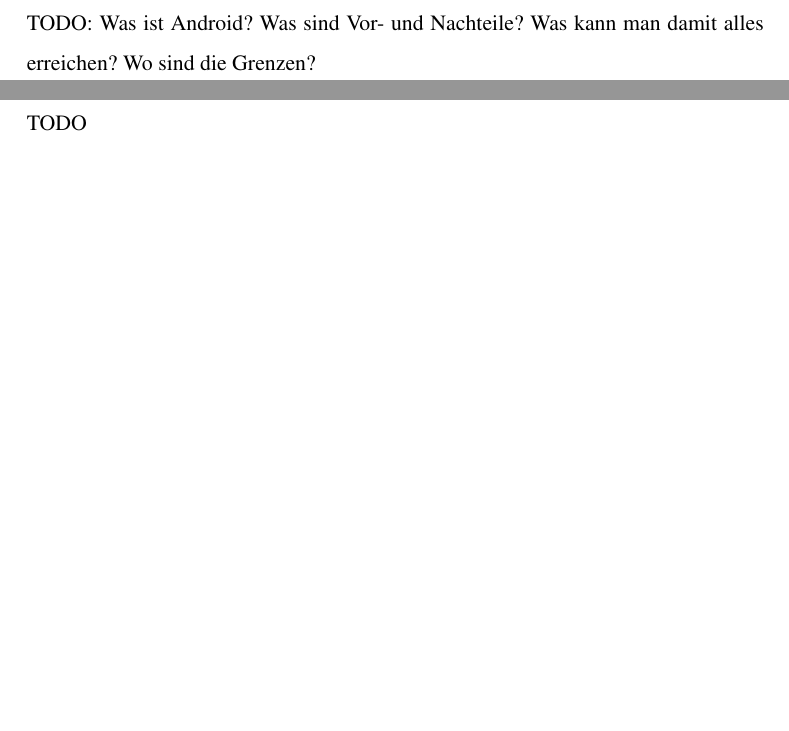
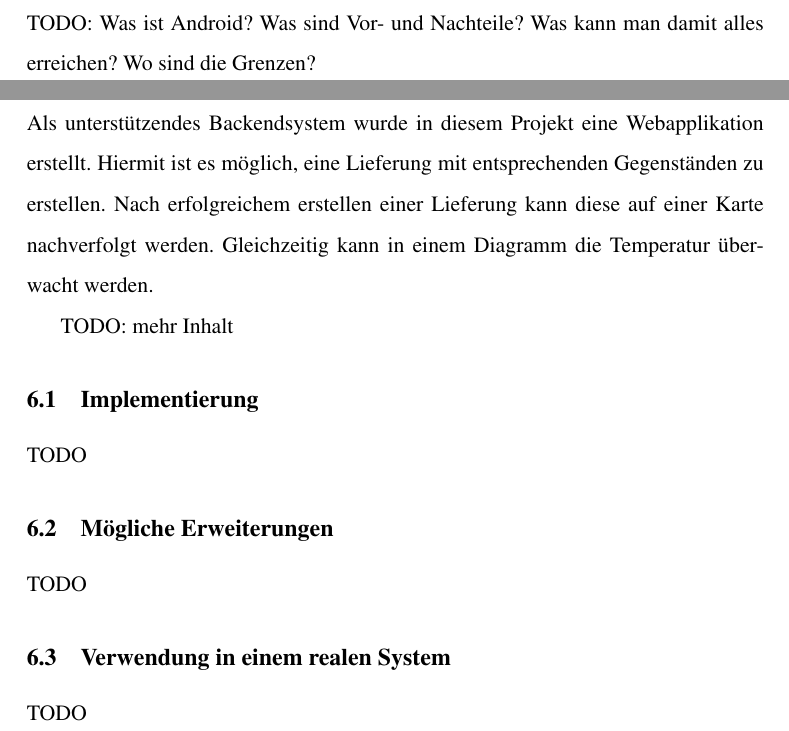
Before and after one commit to fdomig/RoadrunnerDoc, a LaTeX paper (documentation.tex, which reads input/webapplication.tex): two parts of pages 14 and 15 of 31, joined at a grey line, cut so that both start at the same text, the shorter picture padded with empty space. Compiled offline with pdfLaTeX.

Commit message:
added webapplication intro and todo

```diff
--- a/input/webapplication.tex
+++ b/input/webapplication.tex
@@ -1,4 +1,22 @@
 \section{Webapplikation als Backendsystem}
 \label{sec:webapplication}
 
+Als unterstützendes Backendsystem wurde in diesem Projekt eine Webapplikation
+	erstellt. Hiermit ist es möglich, eine Lieferung mit entsprechenden
+	Gegenständen zu erstellen. Nach erfolgreichem erstellen einer Lieferung
+	kann diese auf einer Karte nachverfolgt werden. Gleichzeitig kann in
+	einem Diagramm die Temperatur überwacht werden.
+
+TODO: mehr Inhalt
+
+\subsection{Implementierung}
+
 TODO
+
+\subsection{Mögliche Erweiterungen}
+
+TODO
+
+\subsection{Verwendung in einem realen System}
+
+TODO
```
Also changed, not shown: documentation.pdf.
